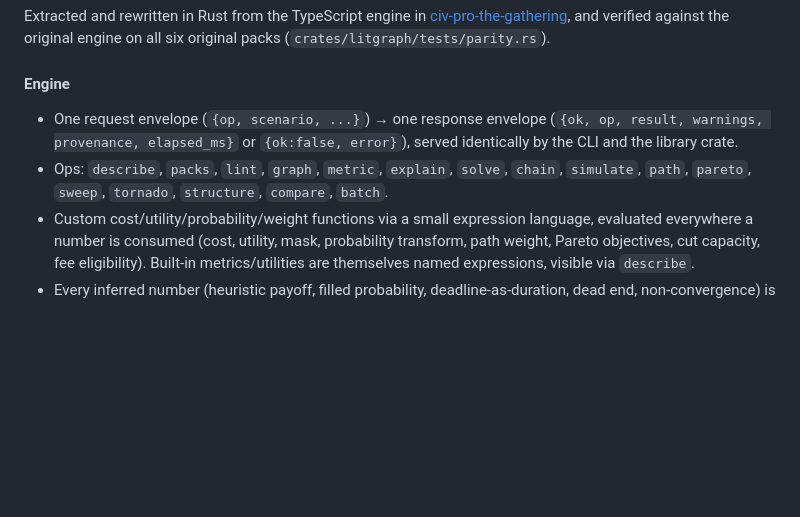
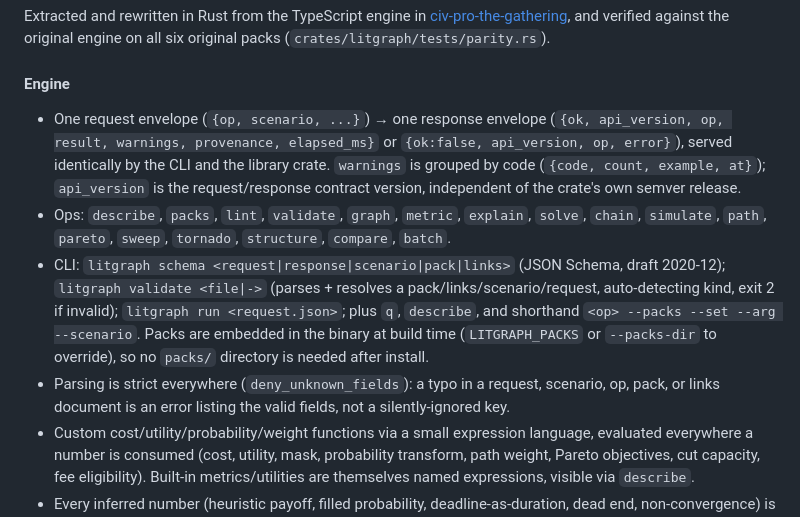
Before and after one commit to davidawad/litgraph, a Markdown page: CHANGELOG.md, the part around the change. Rendered like a GitHub page; blank space fills up the shorter version.

Commit message:
chore(auto-commit): edit CHANGELOG.md
Auto-Commit-Writer: claude-code-96222-s93f3230b_a465_419a_8bf8_df3913d530f8-t93f3230b_a465_419a_8bf8_df3913d530f8_jsonl
Auto-Commit-Agent: claude-code
Auto-Commit-Pid: 96222
Auto-Commit-Session: 93f3230b-a465-419a-8bf8-df3913d530f8
Auto-Commit-Transcript: 93f3230b-a465-419a-8bf8-df3913d530f8.jsonl
Auto-Commit-Concurrent-Writer-Warning: true

```diff
--- a/CHANGELOG.md
+++ b/CHANGELOG.md
@@ -22,11 +22,24 @@ and verified against the original engine on all six original packs
 #### Engine
 
 - One request envelope (`{op, scenario, ...}`) → one response envelope
-  (`{ok, op, result, warnings, provenance, elapsed_ms}` or
-  `{ok:false, error}`), served identically by the CLI and the library crate.
-- Ops: `describe`, `packs`, `lint`, `graph`, `metric`, `explain`, `solve`,
-  `chain`, `simulate`, `path`, `pareto`, `sweep`, `tornado`, `structure`,
-  `compare`, `batch`.
+  (`{ok, api_version, op, result, warnings, provenance, elapsed_ms}` or
+  `{ok:false, api_version, op, error}`), served identically by the CLI and
+  the library crate. `warnings` is grouped by code
+  (`{code, count, example, at}`); `api_version` is the request/response
+  contract version, independent of the crate's own semver release.
+- Ops: `describe`, `packs`, `lint`, `validate`, `graph`, `metric`,
+  `explain`, `solve`, `chain`, `simulate`, `path`, `pareto`, `sweep`,
+  `tornado`, `structure`, `compare`, `batch`.
+- CLI: `litgraph schema <request|response|scenario|pack|links>` (JSON
+  Schema, draft 2020-12); `litgraph validate <file|->` (parses + resolves
+  a pack/links/scenario/request, auto-detecting kind, exit 2 if invalid);
+  `litgraph run <request.json>`; plus `q`, `describe`, and shorthand
+  `<op> --packs --set --arg --scenario`. Packs are embedded in the binary
+  at build time (`LITGRAPH_PACKS` or `--packs-dir` to override), so no
+  `packs/` directory is needed after install.
+- Parsing is strict everywhere (`deny_unknown_fields`): a typo in a
+  request, scenario, op, pack, or links document is an error listing the
+  valid fields, not a silently-ignored key.
 - Custom cost/utility/probability/weight functions via a small expression
   language, evaluated everywhere a number is consumed (cost, utility, mask,
   probability transform, path weight, Pareto objectives, cut capacity, fee
```
